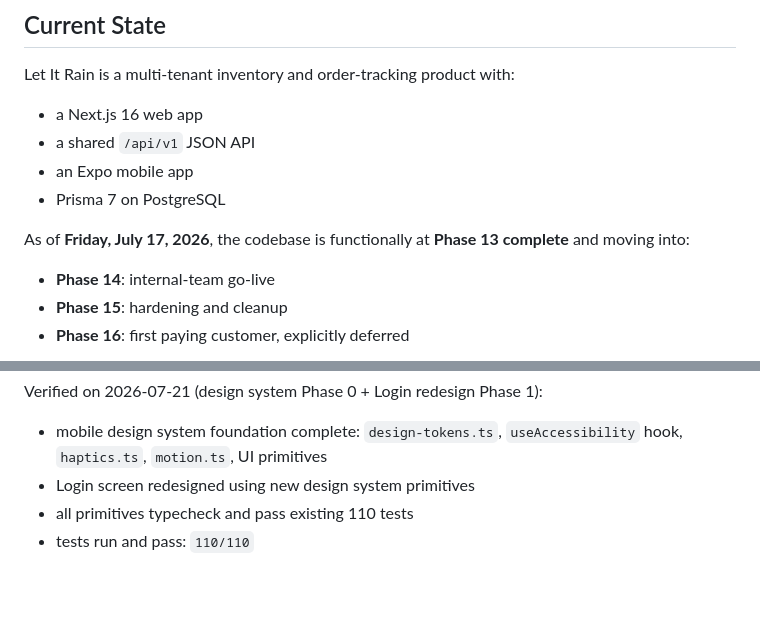
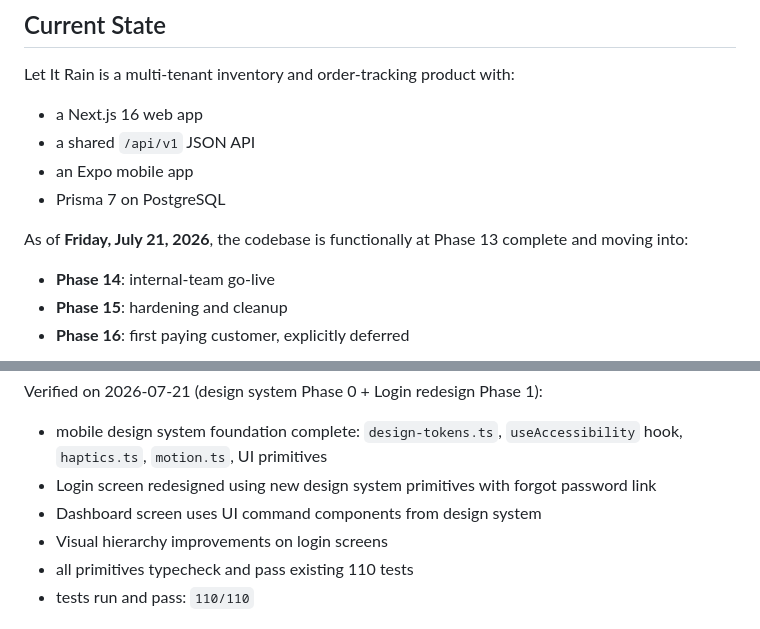
Before and after one commit to Thatisshayan/let-it-rain, a Markdown page: STATUS.md, 2 parts joined by grey strips. GitHub-like rendering; blank space fills up the shorter version.

Commit message:
docs: update STATUS.md for Phase 0 + Phase 1 completion
- Updated last refreshed date to 2026-07-21
- Added Phase 0 design system verification
- Added Phase 1 login redesign verification
- Added forgot password link verification
- Added visual hierarchy improvements verification

```diff
--- a/STATUS.md
+++ b/STATUS.md
@@ -13,7 +13,7 @@ Let It Rain is a multi-tenant inventory and order-tracking product with:
 - an Expo mobile app
 - Prisma 7 on PostgreSQL
 
-As of **Friday, July 17, 2026**, the codebase is functionally at **Phase 13 complete** and moving into:
+As of **Friday, July 21, 2026**, the codebase is functionally at Phase 13 complete and moving into:
 
 - **Phase 14**: internal-team go-live
 - **Phase 15**: hardening and cleanup
@@ -37,7 +37,9 @@ Verified on 2026-07-17:
 Verified on 2026-07-21 (design system Phase 0 + Login redesign Phase 1):
 
 - mobile design system foundation complete: `design-tokens.ts`, `useAccessibility` hook, `haptics.ts`, `motion.ts`, UI primitives
-- Login screen redesigned using new design system primitives
+- Login screen redesigned using new design system primitives with forgot password link
+- Dashboard screen uses UI command components from design system
+- Visual hierarchy improvements on login screens
 - all primitives typecheck and pass existing 110 tests
 - tests run and pass: `110/110`
 
```
Also changed, not shown: other parts of STATUS.md (+2 -2 lines).
